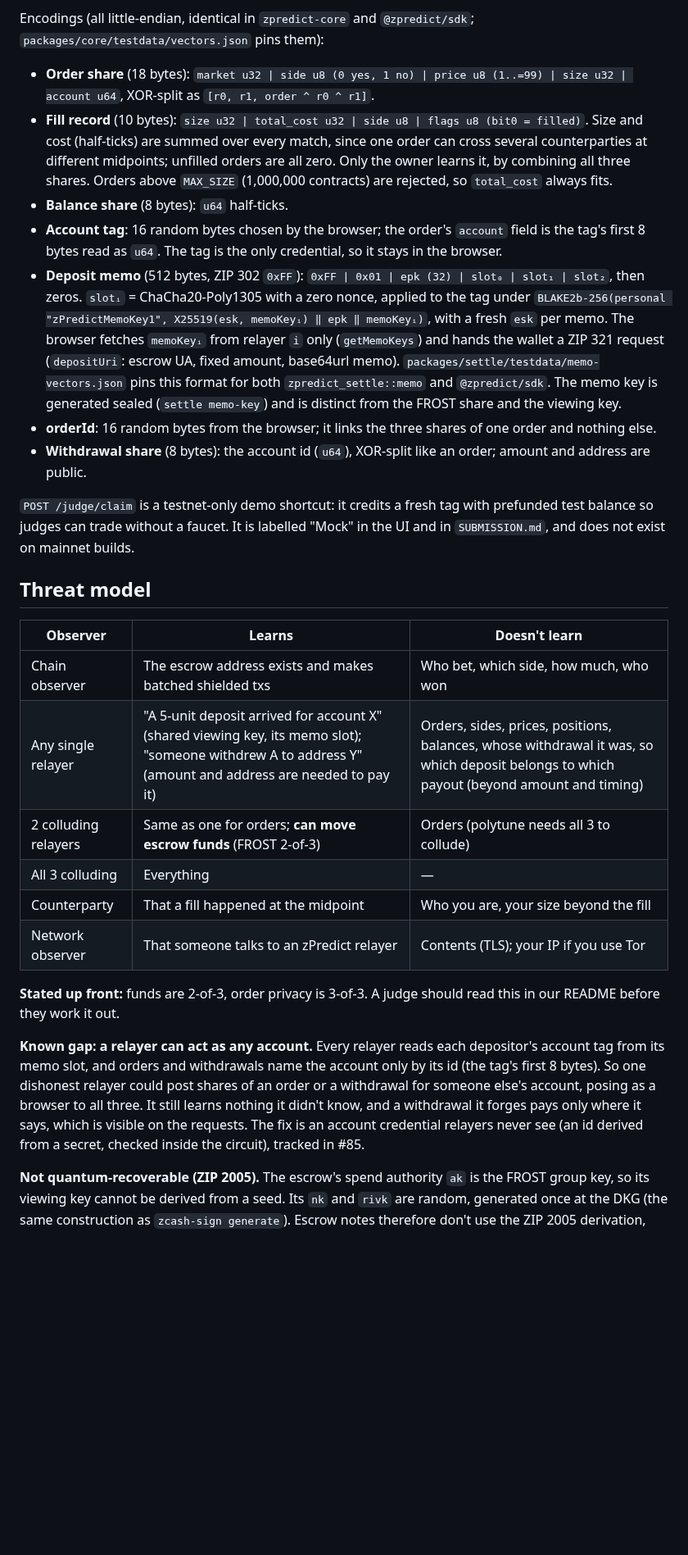
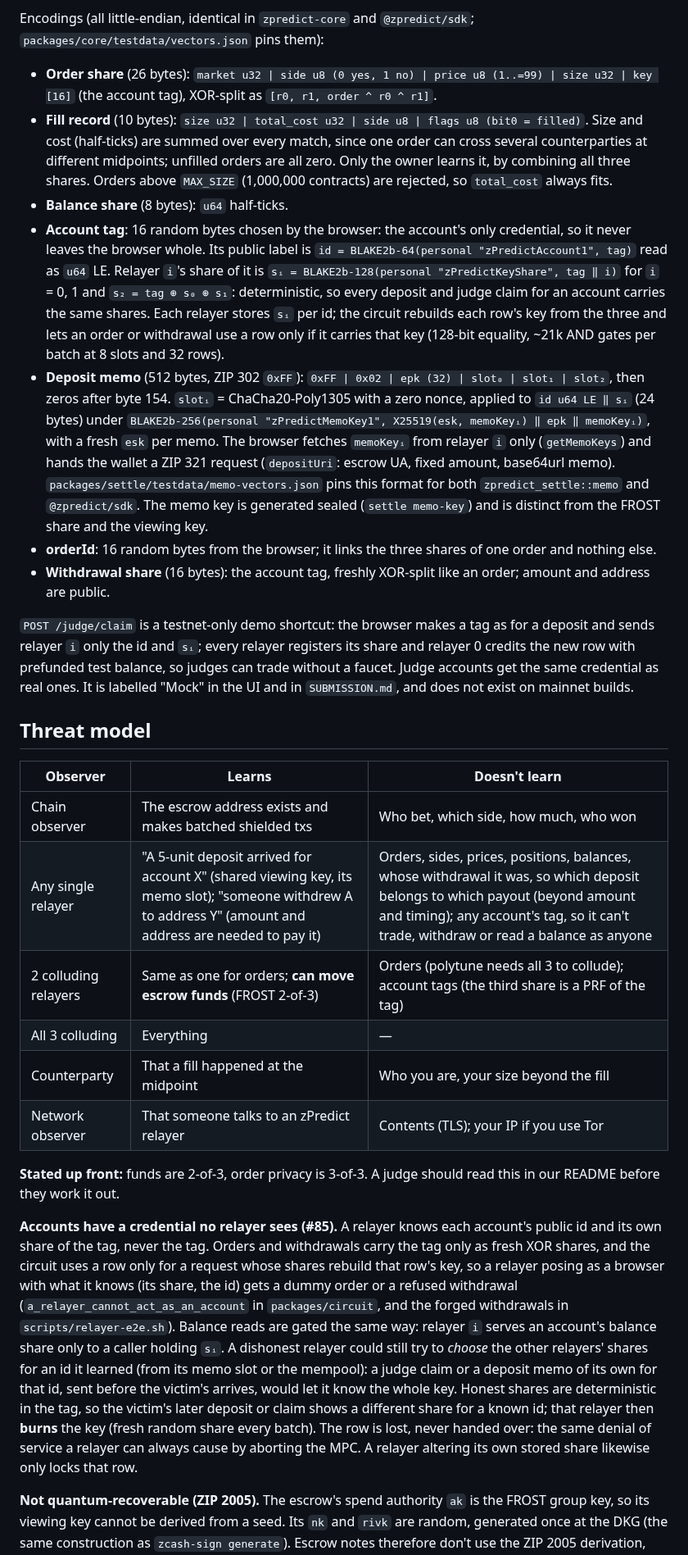
Before and after one commit to zpredict/zpredict, a Markdown page: DESIGN.md, the part around one of its changes. Shown at 82% size. Drawn GitHub-style; blank space fills up the shorter version.

```diff
--- a/DESIGN.md
+++ b/DESIGN.md
@@ -104,30 +104,31 @@ Each relayer is its own origin: `https://r0.zpredict.site`, `https://r1.zpredict
 - `lastPrice` is the public price: cents per YES contract at the market's latest cross (the clearing midpoint, so it can end in .5). `history` is the last N clearing prices, oldest first, one per batch that crossed. Both are absent until the first fill. They are public by design ("price public, participants private"): the batch reveals that a cross happened and at what price, never who, which orders, how many, or what size.
 
 Encodings (all little-endian, identical in `zpredict-core` and `@zpredict/sdk`; `packages/core/testdata/vectors.json` pins them):
-- **Order share** (18 bytes): `market u32 | side u8 (0 yes, 1 no) | price u8 (1..=99) | size u32 | account u64`, XOR-split as `[r0, r1, order ^ r0 ^ r1]`.
+- **Order share** (26 bytes): `market u32 | side u8 (0 yes, 1 no) | price u8 (1..=99) | size u32 | key [16]` (the account tag), XOR-split as `[r0, r1, order ^ r0 ^ r1]`.
 - **Fill record** (10 bytes): `size u32 | total_cost u32 | side u8 | flags u8 (bit0 = filled)`. Size and cost (half-ticks) are summed over every match, since one order can cross several counterparties at different midpoints; unfilled orders are all zero. Only the owner learns it, by combining all three shares. Orders above `MAX_SIZE` (1,000,000 contracts) are rejected, so `total_cost` always fits.
 - **Balance share** (8 bytes): `u64` half-ticks.
-- **Account tag**: 16 random bytes chosen by the browser; the order's `account` field is the tag's first 8 bytes read as `u64`. The tag is the only credential, so it stays in the browser.
-- **Deposit memo** (512 bytes, ZIP 302 `0xFF`): `0xFF | 0x01 | epk (32) | slot₀ | slot₁ | slot₂`, then zeros. `slotᵢ` = ChaCha20-Poly1305 with a zero nonce, applied to the tag under `BLAKE2b-256(personal "zPredictMemoKey1", X25519(esk, memoKeyᵢ) ‖ epk ‖ memoKeyᵢ)`, with a fresh `esk` per memo. The browser fetches `memoKeyᵢ` from relayer `i` only (`getMemoKeys`) and hands the wallet a ZIP 321 request (`depositUri`: escrow UA, fixed amount, base64url memo). `packages/settle/testdata/memo-vectors.json` pins this format for both `zpredict_settle::memo` and `@zpredict/sdk`. The memo key is generated sealed (`settle memo-key`) and is distinct from the FROST share and the viewing key.
+- **Account tag**: 16 random bytes chosen by the browser: the account's only credential, so it never leaves the browser whole. Its public label is `id = BLAKE2b-64(personal "zPredictAccount1", tag)` read as `u64` LE. Relayer `i`'s share of it is `sᵢ = BLAKE2b-128(personal "zPredictKeyShare", tag ‖ i)` for `i` = 0, 1 and `s₂ = tag ⊕ s₀ ⊕ s₁`: deterministic, so every deposit and judge claim for an account carries the same shares. Each relayer stores `sᵢ` per id; the circuit rebuilds each row's key from the three and lets an order or withdrawal use a row only if it carries that key (128-bit equality, ~21k AND gates per batch at 8 slots and 32 rows).
+- **Deposit memo** (512 bytes, ZIP 302 `0xFF`): `0xFF | 0x02 | epk (32) | slot₀ | slot₁ | slot₂`, then zeros after byte 154. `slotᵢ` = ChaCha20-Poly1305 with a zero nonce, applied to `id u64 LE ‖ sᵢ` (24 bytes) under `BLAKE2b-256(personal "zPredictMemoKey1", X25519(esk, memoKeyᵢ) ‖ epk ‖ memoKeyᵢ)`, with a fresh `esk` per memo. The browser fetches `memoKeyᵢ` from relayer `i` only (`getMemoKeys`) and hands the wallet a ZIP 321 request (`depositUri`: escrow UA, fixed amount, base64url memo). `packages/settle/testdata/memo-vectors.json` pins this format for both `zpredict_settle::memo` and `@zpredict/sdk`. The memo key is generated sealed (`settle memo-key`) and is distinct from the FROST share and the viewing key.
 - **orderId**: 16 random bytes from the browser; it links the three shares of one order and nothing else.
-- **Withdrawal share** (8 bytes): the account id (`u64`), XOR-split like an order; amount and address are public.
+- **Withdrawal share** (16 bytes): the account tag, freshly XOR-split like an order; amount and address are public.
 
-`POST /judge/claim` is a testnet-only demo shortcut: it credits a fresh tag with prefunded test balance so judges can trade without a faucet. It is labelled "Mock" in the UI and in `SUBMISSION.md`, and does not exist on mainnet builds.
+`POST /judge/claim` is a testnet-only demo shortcut: the browser makes a tag as for a deposit and sends relayer `i` only the id and `sᵢ`; every relayer registers its share and relayer 0 credits the new row with prefunded test balance, so judges can trade without a faucet. Judge accounts get the same credential as real ones. It is labelled "Mock" in the UI and in `SUBMISSION.md`, and does not exist on mainnet builds.
 
 ## Threat model
 
 | Observer | Learns | Doesn't learn |
 |---|---|---|
 | Chain observer | The escrow address exists and makes batched shielded txs | Who bet, which side, how much, who won |
-| Any single relayer | "A 5-unit deposit arrived for account X" (shared viewing key, its memo slot); "someone withdrew A to address Y" (amount and address are needed to pay it) | Orders, sides, prices, positions, balances, whose withdrawal it was, so which deposit belongs to which payout (beyond amount and timing) |
-| 2 colluding relayers | Same as one for orders; **can move escrow funds** (FROST 2-of-3) | Orders (polytune needs all 3 to collude) |
+| Any single relayer | "A 5-unit deposit arrived for account X" (shared viewing key, its memo slot); "someone withdrew A to address Y" (amount and address are needed to pay it) | Orders, sides, prices, positions, balances, whose withdrawal it was, so which deposit belongs to which payout (beyond amount and timing); any account's tag, so it can't trade, withdraw or read a balance as anyone |
+| 2 colluding relayers | Same as one for orders; **can move escrow funds** (FROST 2-of-3) | Orders (polytune needs all 3 to collude); account tags (the third share is a PRF of the tag) |
 | All 3 colluding | Everything | — |
 | Counterparty | That a fill happened at the midpoint | Who you are, your size beyond the fill |
 | Network observer | That someone talks to an zPredict relayer | Contents (TLS); your IP if you use Tor |
 
 **Stated up front:** funds are 2-of-3, order privacy is 3-of-3. A judge should read this in our README before they work it out.
 
-**Known gap: a relayer can act as any account.** Every relayer reads each depositor's account tag from its memo slot, and orders and withdrawals name the account only by its id (the tag's first 8 bytes). So one dishonest relayer could post shares of an order or a withdrawal for someone else's account, posing as a browser to all three. It still learns nothing it didn't know, and a withdrawal it forges pays only where it says, which is visible on the requests. The fix is an account credential relayers never see (an id derived from a secret, checked inside the circuit), tracked in #85.
+**Accounts have a credential no relayer sees (#85).** A relayer knows each account's public id and its own share of the tag, never the tag. Orders and withdrawals carry the tag only as fresh XOR shares, and the circuit uses a row only for a request whose shares rebuild that row's key, so a relayer posing as a browser with what it knows (its share, the id) gets a dummy order or a refused withdrawal (`a_relayer_cannot_act_as_an_account` in `packages/circuit`, and the forged withdrawals in `scripts/relayer-e2e.sh`). Balance reads are gated the same way: relayer `i` serves an account's balance share only to a caller holding `sᵢ`.
+A dishonest relayer could still try to *choose* the other relayers' shares for an id it learned (from its memo slot or the mempool): a judge claim or a deposit memo of its own for that id, sent before the victim's arrives, would let it know the whole key. Honest shares are deterministic in the tag, so the victim's later deposit or claim shows a different share for a known id; that relayer then **burns** the key (fresh random share every batch). The row is lost, never handed over: the same denial of service a relayer can always cause by aborting the MPC. A relayer altering its own stored share likewise only locks that row.
 
 **Not quantum-recoverable (ZIP 2005).** The escrow's spend authority `ak` is the FROST group key, so its viewing key cannot be derived from a seed. Its `nk` and `rivk` are random, generated once at the DKG (the same construction as `zcash-sign generate`). Escrow notes therefore don't use the ZIP 2005 derivation, which would let a key holder recover them after a quantum break of discrete log. For a hackathon escrow that holds collateral for days, this is acceptable. A production escrow would need a FROST-compatible ZIP 2005 derivation, or would have to sweep to a recoverable key before such a break.
 
```
Also changed, not shown: other parts of DESIGN.md (+12 -12 lines), PRIVACY.md (+5 -4 lines), packages/settle/README.md (+9 -7 lines).
